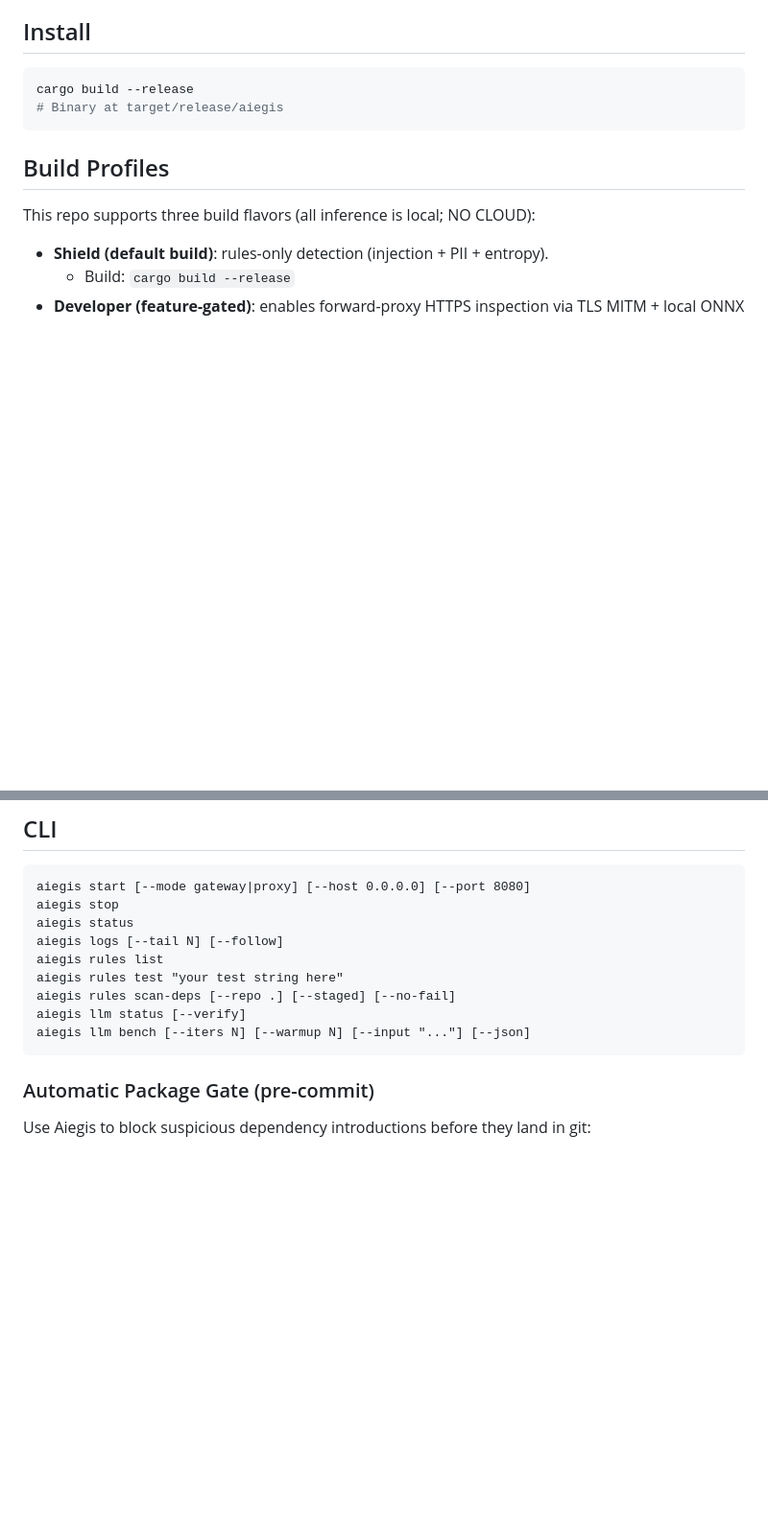
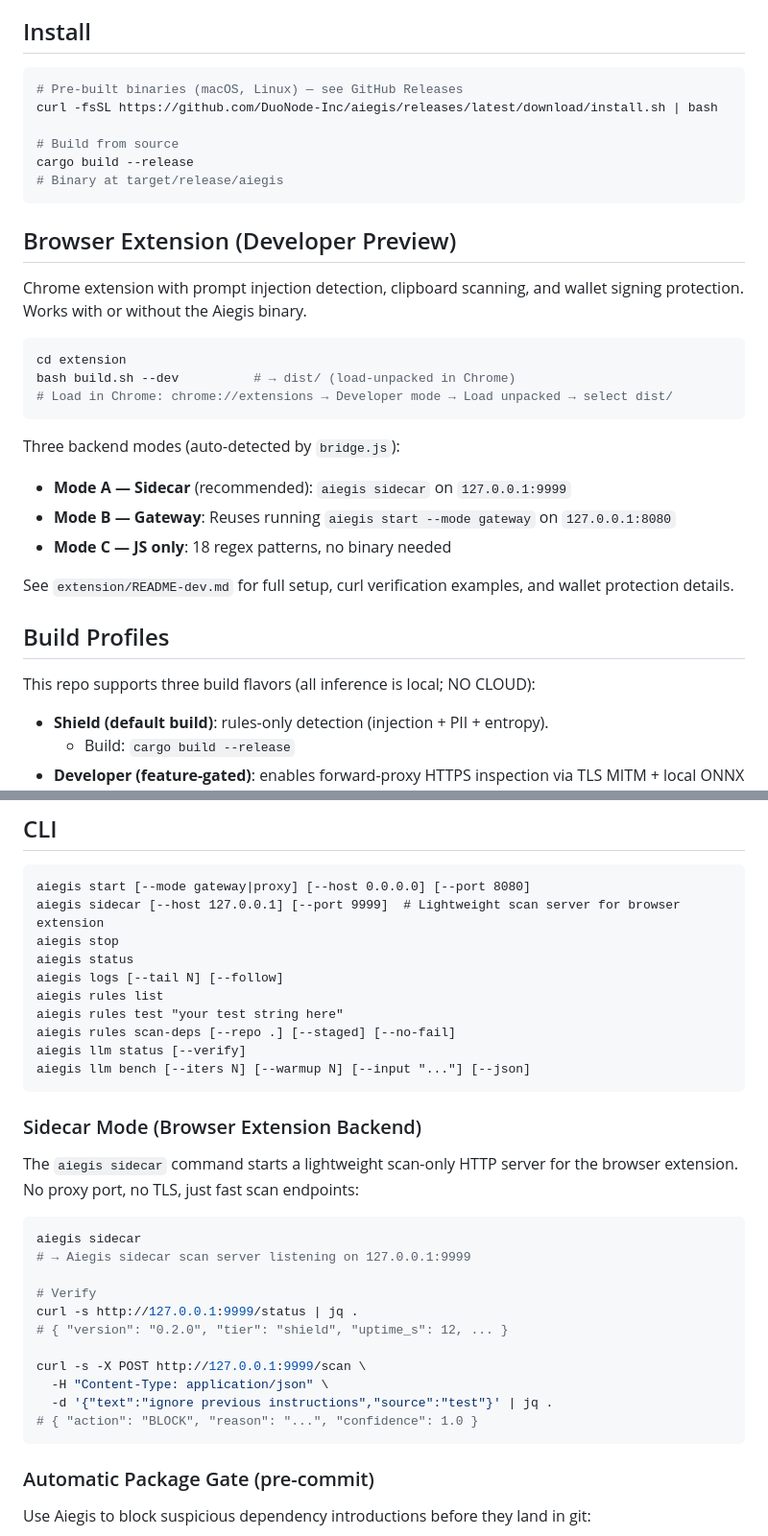
Before and after one commit to DuoNode-Inc/aegis, a Markdown page: README.md, 2 parts joined by grey strips. Shown at 96% size. GitHub-like rendering; blank space fills up the shorter version.

Commit message:
docs(readme): add browser extension install + sidecar mode documentation
- Add pre-built binary install via curl installer
- Document browser extension (3-mode: sidecar/gateway/JS fallback)
- Add sidecar mode section with curl verification examples
- Add aiegis sidecar to CLI reference table

Co-Authored-By: Claude Sonnet 4.5 <noreply@anthropic.com>

````diff
--- a/README.md
+++ b/README.md
@@ -11,9 +11,30 @@ A local AI firewall. Rust binary. Intercepts traffic between your applications a
 ## Install
 
 ```bash
+# Pre-built binaries (macOS, Linux) — see GitHub Releases
+curl -fsSL https://github.com/DuoNode-Inc/aiegis/releases/latest/download/install.sh | bash
+
+# Build from source
 cargo build --release
 # Binary at target/release/aiegis
 ```
+
+## Browser Extension (Developer Preview)
+
+Chrome extension with prompt injection detection, clipboard scanning, and wallet signing protection. Works with or without the Aiegis binary.
+
+```bash
+cd extension
+bash build.sh --dev          # → dist/ (load-unpacked in Chrome)
+# Load in Chrome: chrome://extensions → Developer mode → Load unpacked → select dist/
+```
+
+Three backend modes (auto-detected by `bridge.js`):
+- **Mode A — Sidecar** (recommended): `aiegis sidecar` on `127.0.0.1:9999`
+- **Mode B — Gateway**: Reuses running `aiegis start --mode gateway` on `127.0.0.1:8080`
+- **Mode C — JS only**: 18 regex patterns, no binary needed
+
+See `extension/README-dev.md` for full setup, curl verification examples, and wallet protection details.
 
 ## Build Profiles
 
@@ -75,6 +96,7 @@ curl -X POST http://localhost:8080/openai/v1/chat/completions \
 
 ```
 aiegis start [--mode gateway|proxy] [--host 0.0.0.0] [--port 8080]
+aiegis sidecar [--host 127.0.0.1] [--port 9999]  # Lightweight scan server for browser extension
 aiegis stop
 aiegis status
 aiegis logs [--tail N] [--follow]
@@ -83,6 +105,24 @@ aiegis rules test "your test string here"
 aiegis rules scan-deps [--repo .] [--staged] [--no-fail]
 aiegis llm status [--verify]
 aiegis llm bench [--iters N] [--warmup N] [--input "..."] [--json]
+```
+
+### Sidecar Mode (Browser Extension Backend)
+
+The `aiegis sidecar` command starts a lightweight scan-only HTTP server for the browser extension. No proxy port, no TLS, just fast scan endpoints:
+
+```bash
+aiegis sidecar
+# → Aiegis sidecar scan server listening on 127.0.0.1:9999
+
+# Verify
+curl -s http://127.0.0.1:9999/status | jq .
+# { "version": "0.2.0", "tier": "shield", "uptime_s": 12, ... }
+
+curl -s -X POST http://127.0.0.1:9999/scan \
+  -H "Content-Type: application/json" \
+  -d '{"text":"ignore previous instructions","source":"test"}' | jq .
+# { "action": "BLOCK", "reason": "...", "confidence": 1.0 }
 ```
 
 ### Automatic Package Gate (pre-commit)
````
